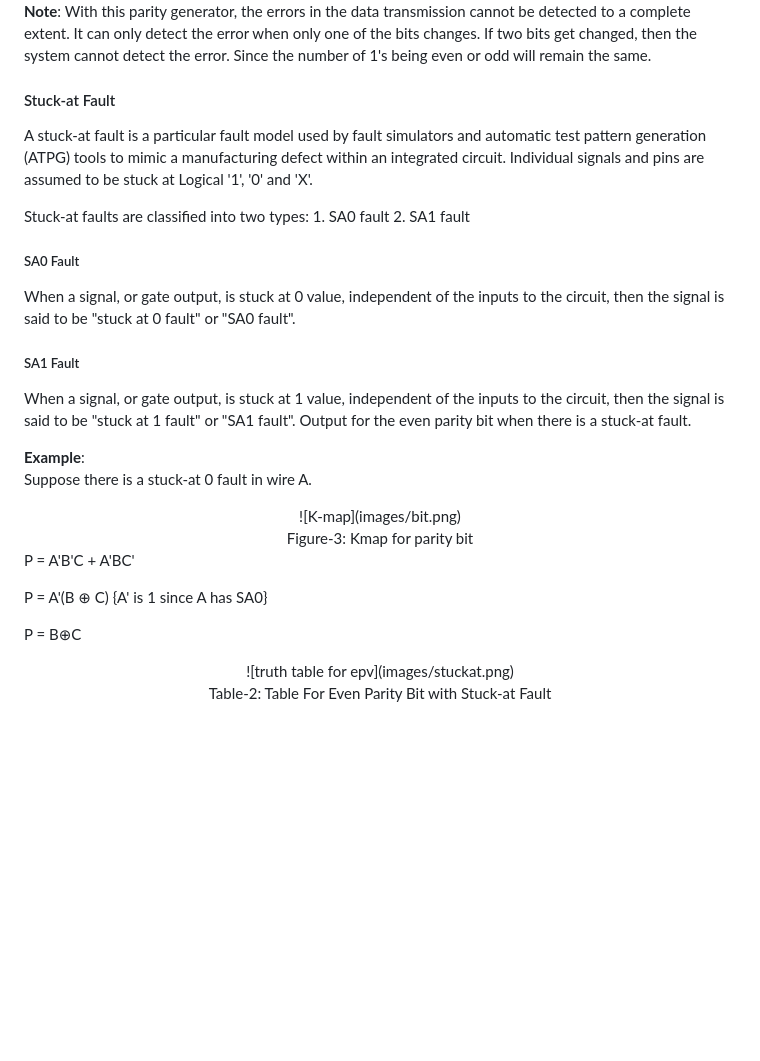
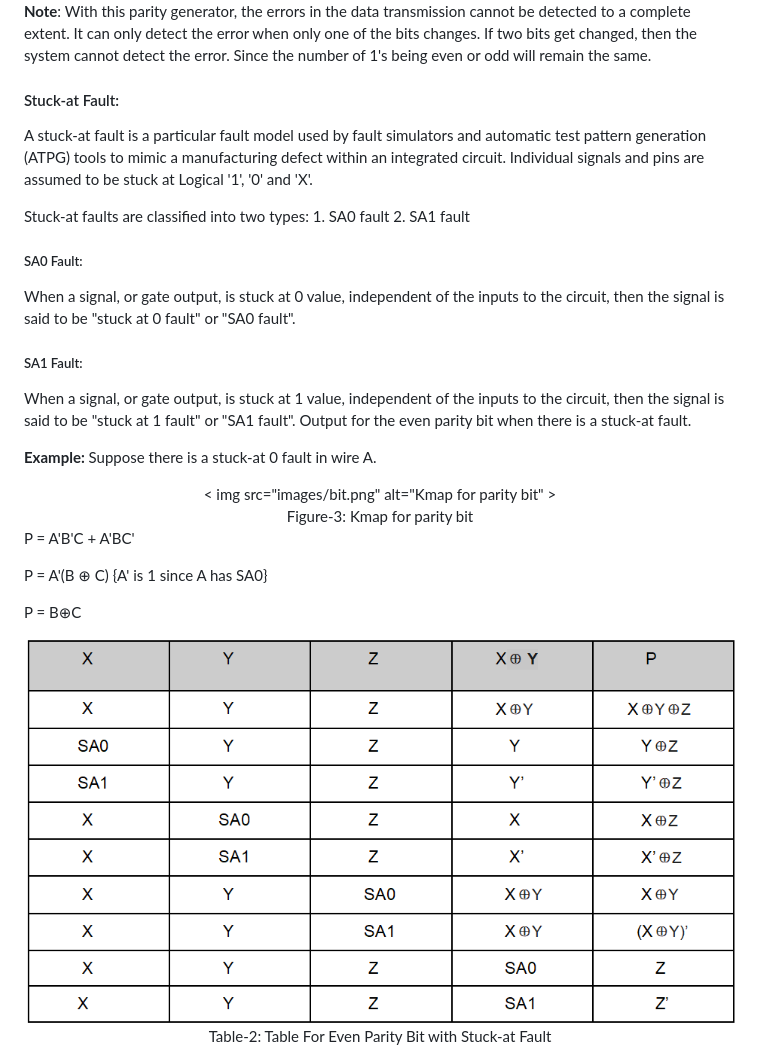
Before and after one commit to virtual-labs/exp-3-bit-even-parity-generator-circuit-nitk, a Markdown page: experiment/theory.md, the part around the change. GitHub-like rendering; blank space fills up the shorter version.

```diff
--- a/experiment/theory.md
+++ b/experiment/theory.md
@@ -41,23 +41,22 @@ Parity generators are classified into two types:
 
 <p style="text-align:justify;"><strong>Note</strong>:  With this parity generator, the errors in the data transmission cannot be detected to a complete extent. It can only detect the error when only one of the bits changes. If two bits get changed, then the system cannot detect the error. Since the number of 1's being even or odd will remain the same.   </p>
 
-#### Stuck-at Fault
+#### Stuck-at Fault:
 <p style="text-align:justify;">A stuck-at fault is a particular fault model used by fault simulators and automatic test pattern generation (ATPG) tools to mimic a manufacturing defect within an integrated circuit. Individual signals and pins are assumed to be stuck at Logical '1', '0' and 'X'.  </p>
 Stuck-at faults are classified into two types:
 1. SA0 fault
 2. SA1 fault
 
-##### SA0 Fault
+##### SA0 Fault:
 <p style="text-align:justify;">When a signal, or gate output, is stuck at 0 value, independent of the inputs to the circuit, then the signal is said to be "stuck at 0 fault" or "SA0 fault".  </p>
 
-##### SA1 Fault
+##### SA1 Fault:
 <p style="text-align:justify;">When a signal, or gate output, is stuck at 1 value, independent of the inputs to the circuit, then the signal is said to be "stuck at 1 fault" or  "SA1 fault". Output for the even parity bit when there is a stuck-at fault. </p>
 
-<strong>Example</strong>:
-Suppose there is a stuck-at 0 fault in wire A.
+<strong>Example:</strong> Suppose there is a stuck-at 0 fault in wire A.
 
 <center>
-    ![K-map](images/bit.png)
+    < img src="images/bit.png" alt="Kmap for parity bit" >
 </center>
 
 <center> Figure-3: Kmap for parity bit</center></br>
@@ -67,7 +66,7 @@ Suppose there is a stuck-at 0 fault in wire A.
 <p>P = B⊕C</p>
 
 <center>
-    ![truth table for epv](images/stuckat.png)
+    <img src="images/stuckat.png" alt="Table For Even Parity Bit with Stuck-at Fault">
 </center>
 
 <center>Table-2: Table For Even Parity Bit with Stuck-at Fault</center>
```
